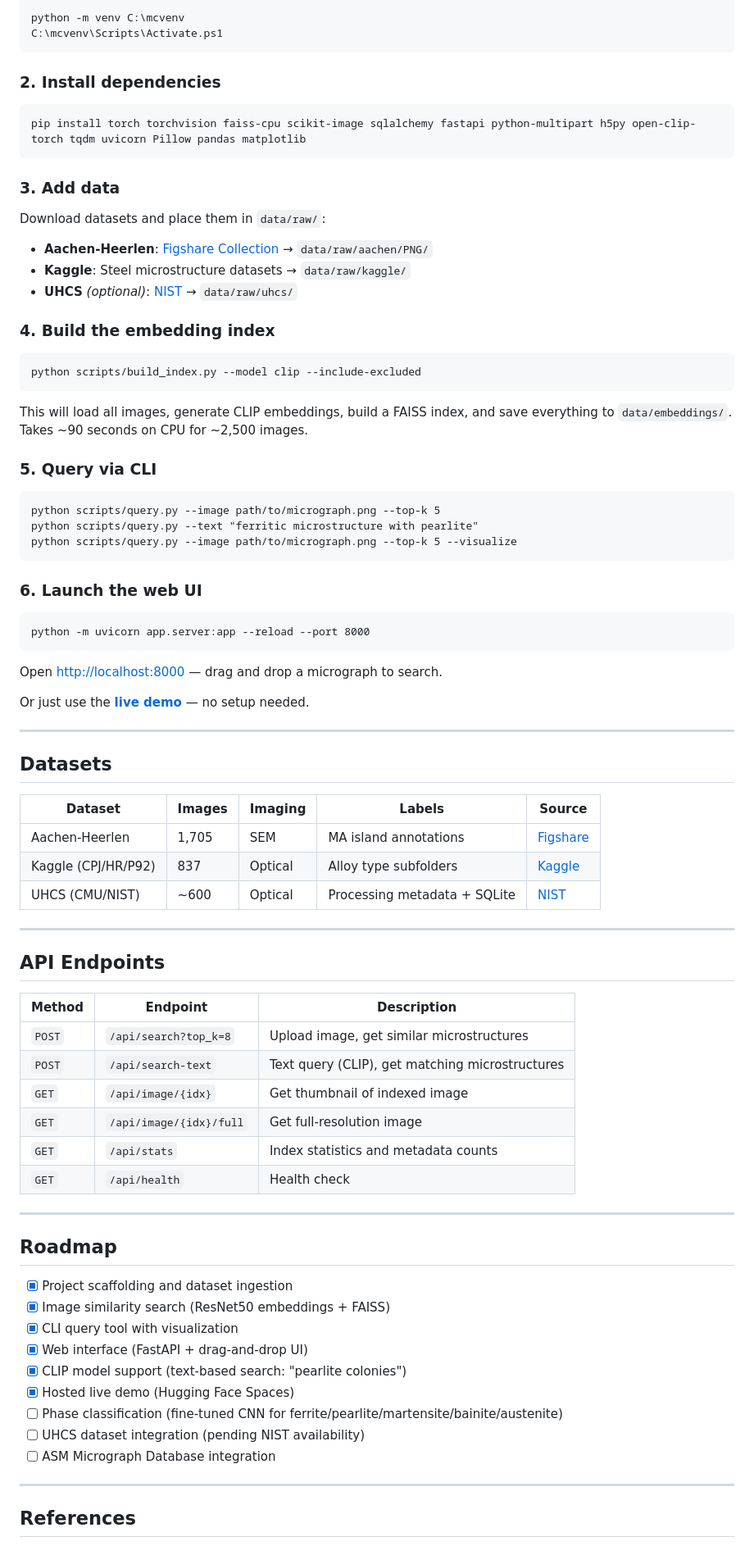
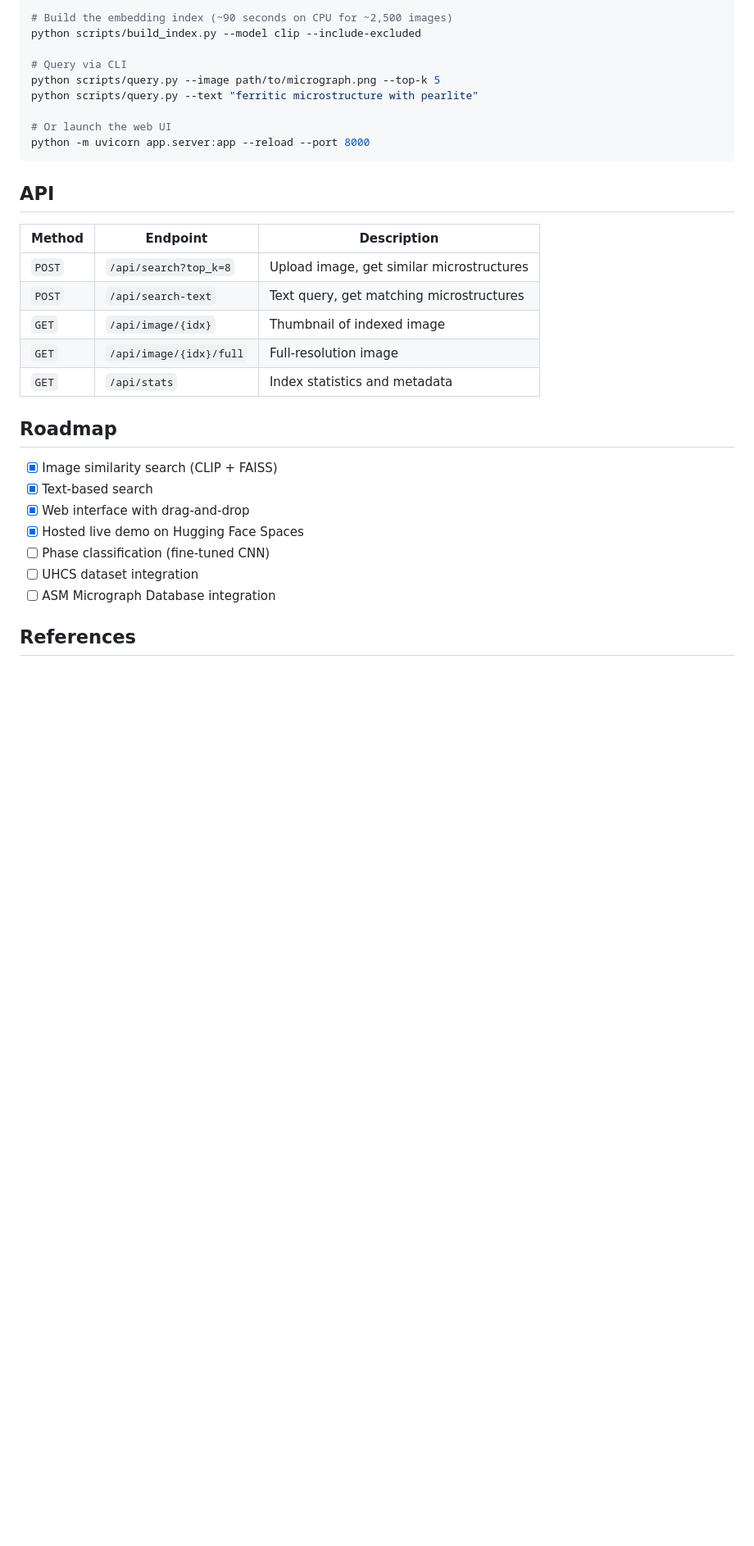
Before and after one commit to kevinjohnwilliams/microstructure-classifier, a Markdown page: README.md, the part around one of its changes. Shown at 82% size. Drawn GitHub-style; blank space fills up the shorter version.

````diff
--- a/README.md
+++ b/README.md
@@ -89,87 +36,34 @@ On Windows with long path issues (e.g., no admin rights), create a venv at a sho
 
-```
-python -m venv C:\mcvenv
-C:\mcvenv\Scripts\Activate.ps1
-```
+# Build the embedding index (~90 seconds on CPU for ~2,500 images)
+python scripts/build_index.py --model clip --include-excluded
 
-### 2. Install dependencies
-
-```
-pip install torch torchvision faiss-cpu scikit-image sqlalchemy fastapi python-multipart h5py open-clip-torch tqdm uvicorn Pillow pandas matplotlib
-```
-
-### 3. Add data
-
-Download datasets and place them in `data/raw/`:
-
-- **Aachen-Heerlen**: [Figshare Collection](https://figshare.com/collections/Aachen-Heerlen_Annotated_Steel_Microstructure_Dataset/5185004) → `data/raw/aachen/PNG/`
-- **Kaggle**: Steel microstructure datasets → `data/raw/kaggle/`
-- **UHCS** *(optional)*: [NIST](https://materialsdata.nist.gov/handle/11256/940) → `data/raw/uhcs/`
-
-### 4. Build the embedding index
-
-```
-python scripts/build_index.py --model clip --include-excluded
-```
-
-This will load all images, generate CLIP embeddings, build a FAISS index, and save everything to `data/embeddings/`. Takes ~90 seconds on CPU for ~2,500 images.
-
-### 5. Query via CLI
-
-```
+# Query via CLI
 python scripts/query.py --image path/to/micrograph.png --top-k 5
 python scripts/query.py --text "ferritic microstructure with pearlite"
-python scripts/query.py --image path/to/micrograph.png --top-k 5 --visualize
-```
 
-### 6. Launch the web UI
-
-```
+# Or launch the web UI
 python -m uvicorn app.server:app --reload --port 8000
 ```
 
-Open [http://localhost:8000](http://localhost:8000) — drag and drop a micrograph to search.
-
-Or just use the **[live demo](https://kevwill-microstructure-classifier.hf.space)** — no setup needed.
-
----
-
-## Datasets
-
-| Dataset | Images | Imaging | Labels | Source |
-| --- | --- | --- | --- | --- |
-| Aachen-Heerlen | 1,705 | SEM | MA island annotations | [Figshare](https://figshare.com/collections/Aachen-Heerlen_Annotated_Steel_Microstructure_Dataset/5185004) |
-| Kaggle (CPJ/HR/P92) | 837 | Optical | Alloy type subfolders | [Kaggle](https://www.kaggle.com) |
-| UHCS (CMU/NIST) | ~600 | Optical | Processing metadata + SQLite | [NIST](https://materialsdata.nist.gov/handle/11256/940) |
-
----
-
-## API Endpoints
+## API
 
 | Method | Endpoint | Description |
 | --- | --- | --- |
 | `POST` | `/api/search?top_k=8` | Upload image, get similar microstructures |
-| `POST` | `/api/search-text` | Text query (CLIP), get matching microstructures |
-| `GET` | `/api/image/{idx}` | Get thumbnail of indexed image |
-| `GET` | `/api/image/{idx}/full` | Get full-resolution image |
-| `GET` | `/api/stats` | Index statistics and metadata counts |
-| `GET` | `/api/health` | Health check |
-
----
+| `POST` | `/api/search-text` | Text query, get matching microstructures |
+| `GET` | `/api/image/{idx}` | Thumbnail of indexed image |
+| `GET` | `/api/image/{idx}/full` | Full-resolution image |
+| `GET` | `/api/stats` | Index statistics and metadata |
 
 ## Roadmap
 
-- [x] Project scaffolding and dataset ingestion
-- [x] Image similarity search (ResNet50 embeddings + FAISS)
-- [x] CLI query tool with visualization
-- [x] Web interface (FastAPI + drag-and-drop UI)
-- [x] CLIP model support (text-based search: "pearlite colonies")
-- [x] Hosted live demo (Hugging Face Spaces)
-- [ ] Phase classification (fine-tuned CNN for ferrite/pearlite/martensite/bainite/austenite)
-- [ ] UHCS dataset integration (pending NIST availability)
+- [x] Image similarity search (CLIP + FAISS)
+- [x] Text-based search
+- [x] Web interface with drag-and-drop
+- [x] Hosted live demo on Hugging Face Spaces
+- [ ] Phase classification (fine-tuned CNN)
+- [ ] UHCS dataset integration
 - [ ] ASM Micrograph Database integration
-
----
 
 ## References
 
````
Also changed, not shown: other parts of README.md (+22 -79 lines).
